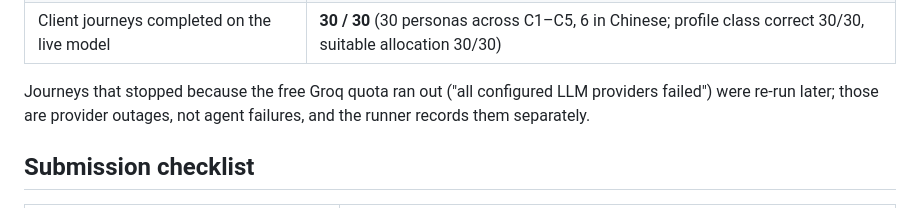
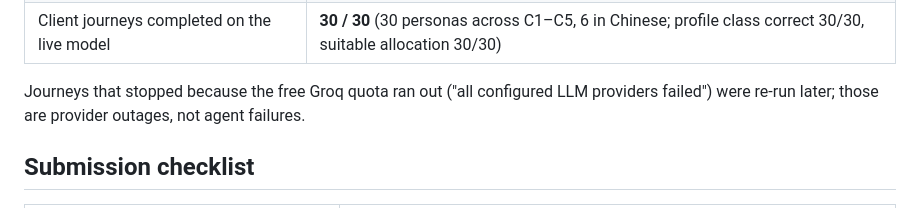
Before and after one commit to erkinovvv/keel, a Markdown page: README.md, the part around the change. Rendered like a GitHub page.

Commit message:
README: describe quota re-runs accurately
Co-Authored-By: Claude Opus 5.5 (1M context) <noreply@anthropic.com>

```diff
--- a/README.md
+++ b/README.md
@@ -119,7 +119,7 @@ LLM_MODE=live uv run python evals/journeys/run.py      # 30 client personas on t
 | Red-team, benign requests handled correctly | 8 / 8 |
 | Client journeys completed on the live model | **30 / 30** (30 personas across C1–C5, 6 in Chinese; profile class correct 30/30, suitable allocation 30/30) |
 
-Journeys that stopped because the free Groq quota ran out ("all configured LLM providers failed") were re-run later; those are provider outages, not agent failures, and the runner records them separately.
+Journeys that stopped because the free Groq quota ran out ("all configured LLM providers failed") were re-run later; those are provider outages, not agent failures.
 
 ## Submission checklist
 
```
